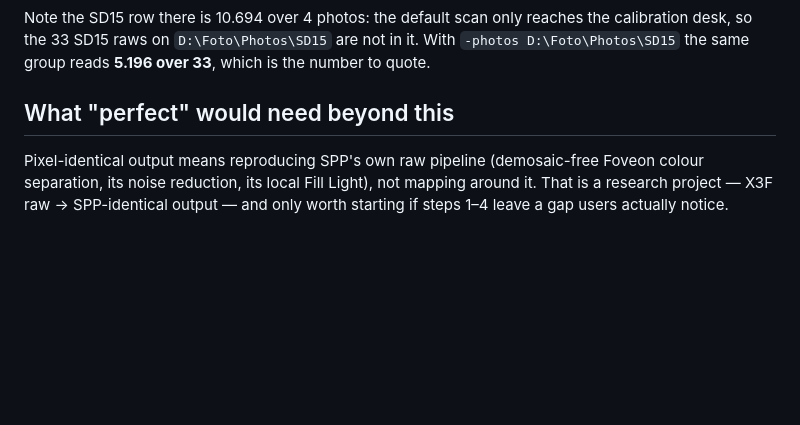
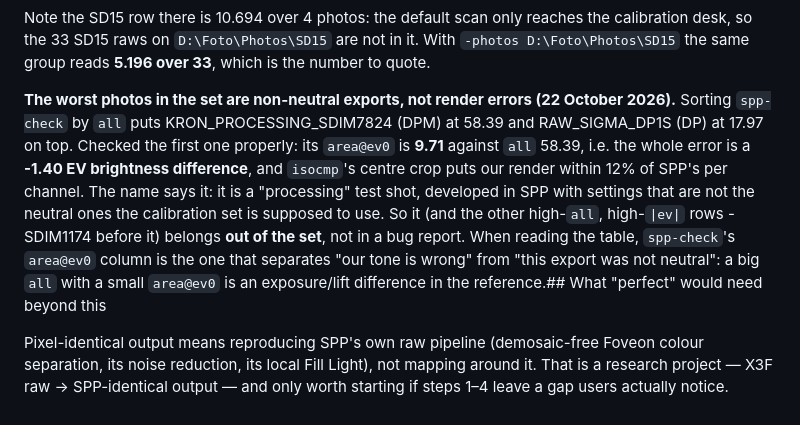
Before and after one commit to biopoetic/foveon-lab, a Markdown page: docs/accuracy-roadmap.md, the part around the change. GitHub-like rendering; blank space fills up the shorter version.

Commit message:
Roadmap: the worst photos are non-neutral exports, not render errors
KRON_PROCESSING_SDIM7824 reads 58.39 all but area@ev0 9.71: the whole
error is a -1.40 EV brightness difference, and isocmp's centre crop is
within 12% per channel. It is a "processing" test shot developed with
non-neutral settings, so it belongs out of the calibration set. Read
area@ev0 to separate our tone being wrong from a reference that was not
neutral.

```diff
--- a/docs/accuracy-roadmap.md
+++ b/docs/accuracy-roadmap.md
@@ -623,7 +623,15 @@ Note the SD15 row there is 10.694 over 4 photos: the default scan only reaches t
 the 33 SD15 raws on `D:\Foto\Photos\SD15` are not in it. With `-photos D:\Foto\Photos\SD15` the same
 group reads **5.196 over 33**, which is the number to quote.
 
-## What "perfect" would need beyond this
+**The worst photos in the set are non-neutral exports, not render errors (22 October 2026).** Sorting
+`spp-check` by `all` puts KRON_PROCESSING_SDIM7824 (DPM) at 58.39 and RAW_SIGMA_DP1S (DP) at 17.97 on top.
+Checked the first one properly: its `area@ev0` is **9.71** against `all` 58.39, i.e. the whole error is a
+**-1.40 EV brightness difference**, and `isocmp`'s centre crop puts our render within 12% of SPP's per
+channel. The name says it: it is a "processing" test shot, developed in SPP with settings that are not
+the neutral ones the calibration set is supposed to use. So it (and the other high-`all`, high-`|ev|`
+rows - SDIM1174 before it) belongs **out of the set**, not in a bug report. When reading the table,
+`spp-check`'s `area@ev0` column is the one that separates "our tone is wrong" from "this export was not
+neutral": a big `all` with a small `area@ev0` is an exposure/lift difference in the reference.## What "perfect" would need beyond this
 
 Pixel-identical output means reproducing SPP's own raw pipeline (demosaic-free Foveon colour
 separation, its noise reduction, its local Fill Light), not mapping around it. That is a
```
